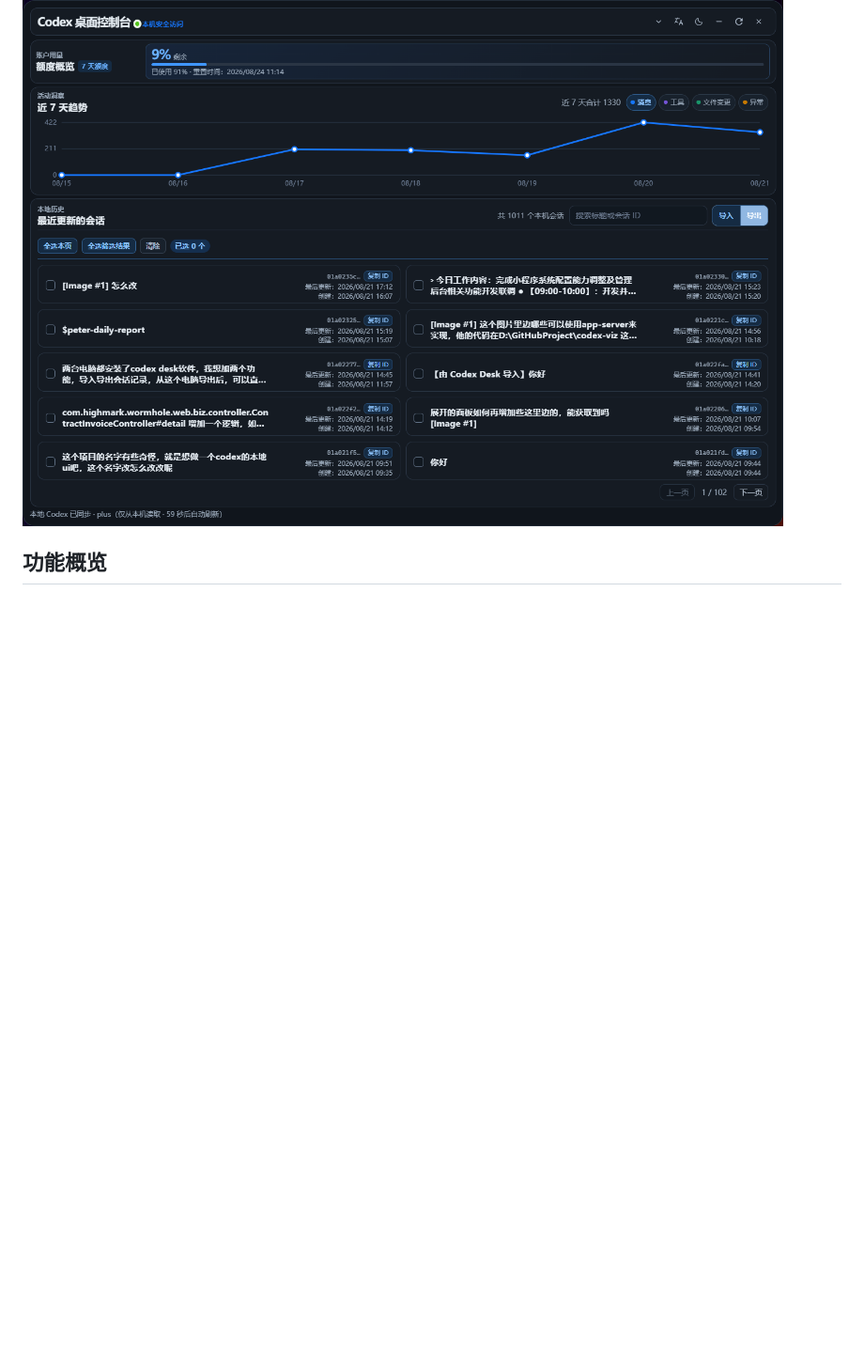
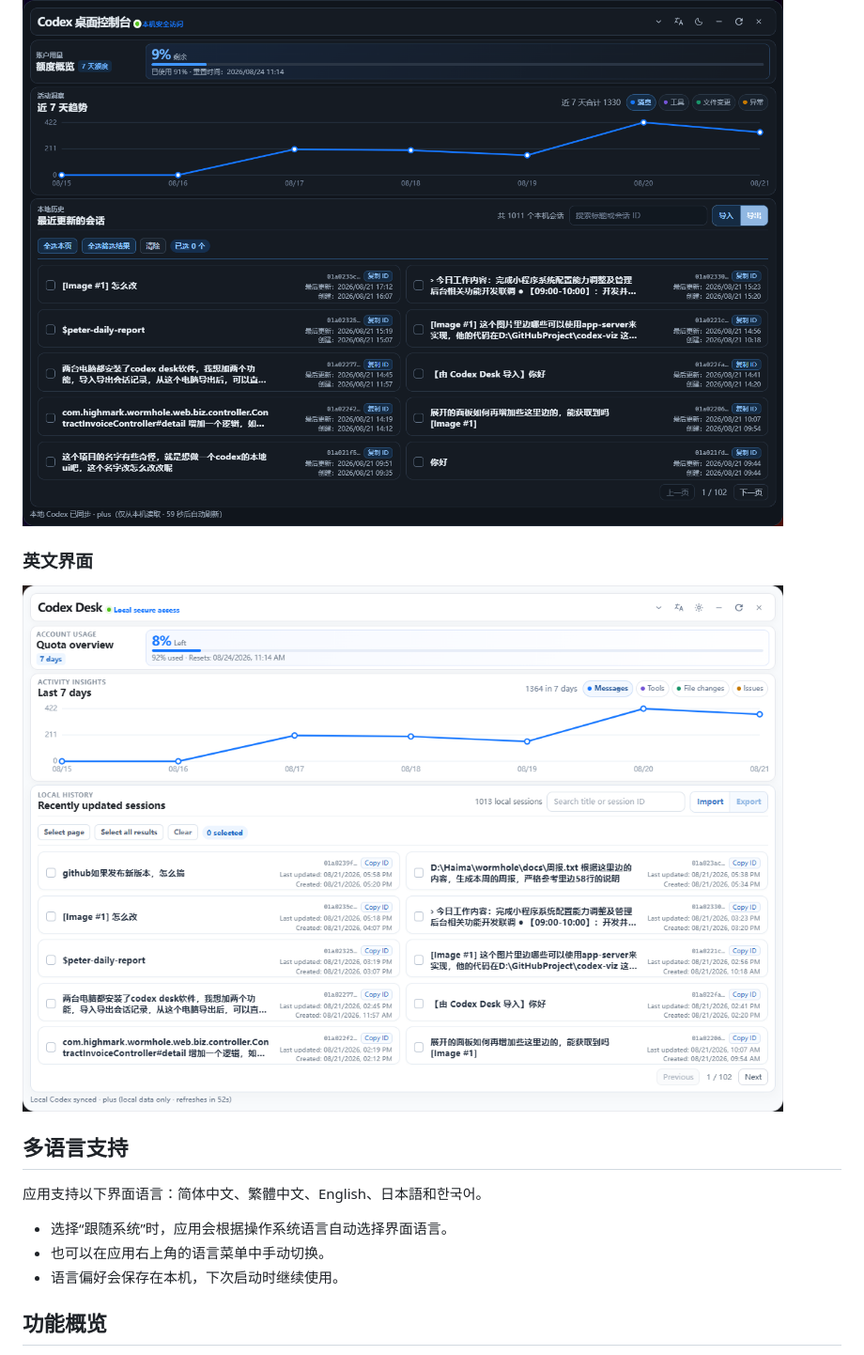
Before and after one commit to xiaotao-xiaotao/codex-desk, a Markdown page: README.md, the part around the change. Shown at 94% size. Rendered like a GitHub page; pictures changed too: docs/screenshots/dashboard-en.png (added); blank space fills up the shorter version.

```diff
--- a/README.md
+++ b/README.md
@@ -42,6 +42,18 @@ macOS 构建命令见下方[开发启动](#开发启动)和[打包](#打包)章
 ### 暗黑模式
 
 ![Codex Desk 暗黑模式总览](docs/screenshots/dashboard-dark.png)
+
+### 英文界面
+
+![Codex Desk 英文版首页](docs/screenshots/dashboard-en.png)
+
+## 多语言支持
+
+应用支持以下界面语言：简体中文、繁體中文、English、日本語和한국어。
+
+- 选择“跟随系统”时，应用会根据操作系统语言自动选择界面语言。
+- 也可以在应用右上角的语言菜单中手动切换。
+- 语言偏好会保存在本机，下次启动时继续使用。
 
 ## 功能概览
 
```
Also changed, not shown: README.en.md (+12 -0 lines).
